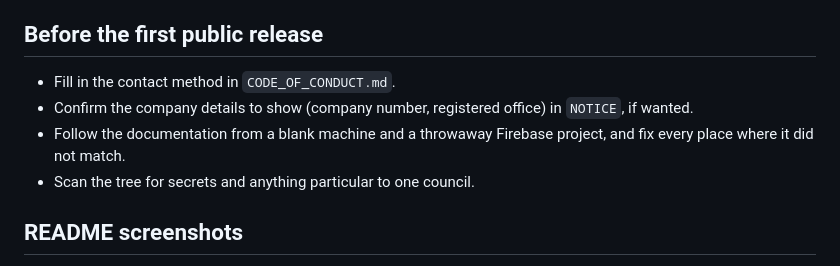
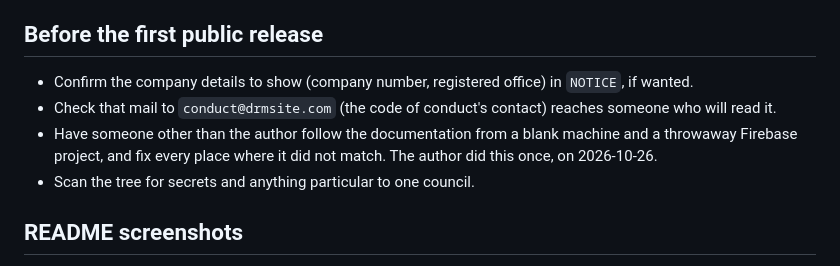
Before and after one commit to DRMSITE/parishmap, a Markdown page: docs/maintainers.md, the part around the change. Drawn GitHub-style.

Commit message:
📝 (CODE_OF_CONDUCT.md): update contact method for reporting unacceptable behavior to a valid email address for better accessibility and clarity 📝 (maintainers.md): add instructions to verify the contact email and clarify the documentation review process before the first public release

```diff
--- a/docs/maintainers.md
+++ b/docs/maintainers.md
@@ -30,10 +30,12 @@ notice if it is forgotten. Do these once, when the repository is created, and ti
 
 ## Before the first public release
 
-- Fill in the contact method in `CODE_OF_CONDUCT.md`.
 - Confirm the company details to show (company number, registered office) in `NOTICE`, if wanted.
-- Follow the documentation from a blank machine and a throwaway Firebase project, and fix every
-  place where it did not match.
+- Check that mail to `conduct@drmsite.com` (the code of conduct's contact) reaches someone who
+  will read it.
+- Have someone other than the author follow the documentation from a blank machine and a
+  throwaway Firebase project, and fix every place where it did not match. The author did this once,
+  on 2026-10-26.
 - Scan the tree for secrets and anything particular to one council.
 
 ## README screenshots
```
Also changed, not shown: CODE_OF_CONDUCT.md (+3 -1 lines).
